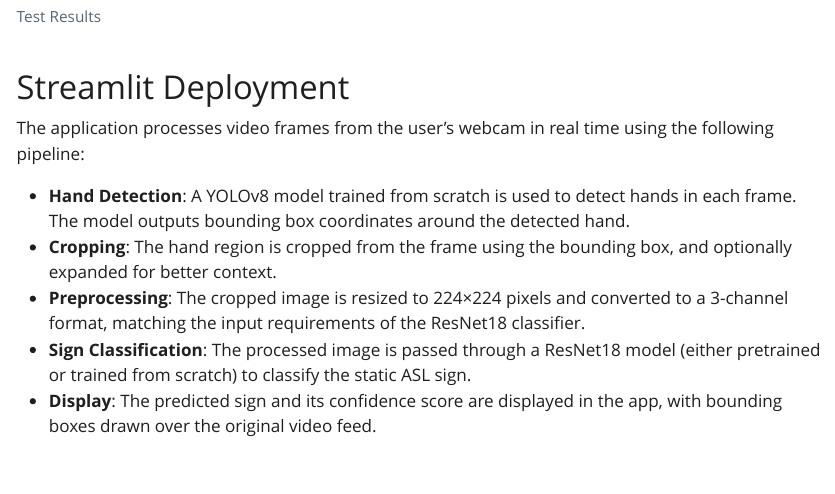
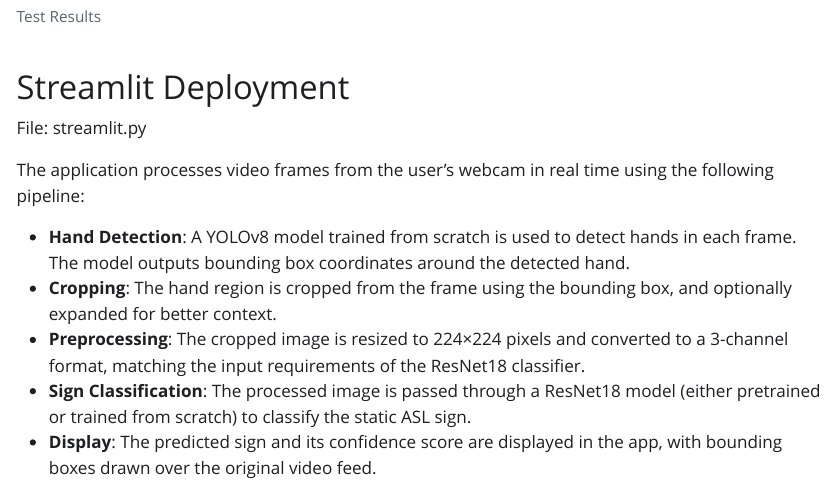
Before and after one commit to satomitheito/Real-Time-ASL-Detection, a Quarto document (Report.qmd): the page in a window 1100 px wide, from 3850 px down. The pictures show the output file Report.html that the author committed with the source, opened offline; Quarto's library style sheets are replaced by a plain one without menus.

Commit message:
add video and edit report

```diff
--- a/Report.qmd
+++ b/Report.qmd
@@ -145,6 +145,9 @@
 
 # Streamlit Deployment
 
+File: streamlit.py
+
+
 The application processes video frames from the user's webcam in real time using the following pipeline:
 
 - **Hand Detection**: A YOLOv8 model trained from scratch is used to detect hands in each frame. The model outputs bounding box coordinates around the detected hand.
```
Also changed, not shown: streamlit.py (+1 -1 lines), Report.html, 1 other file.
